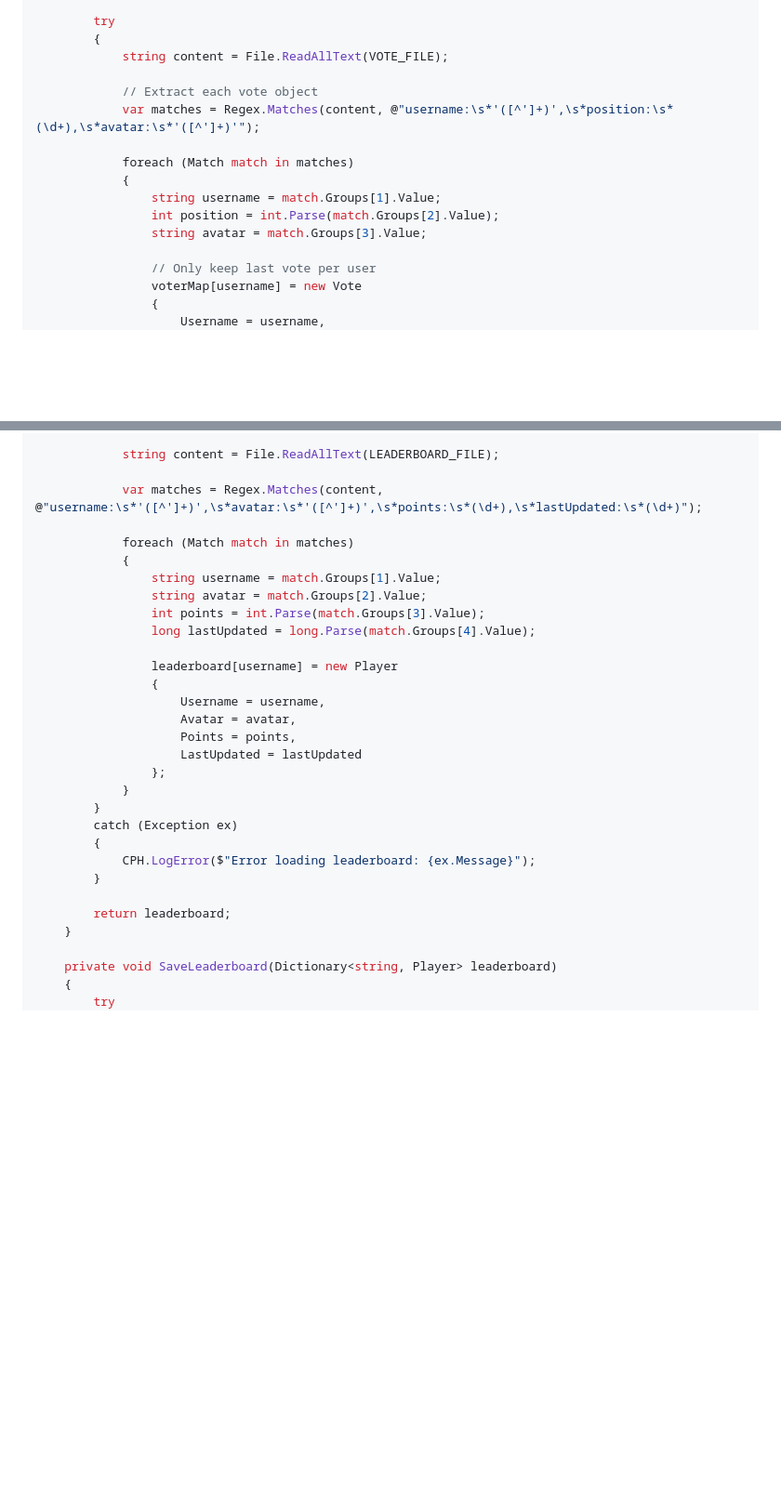
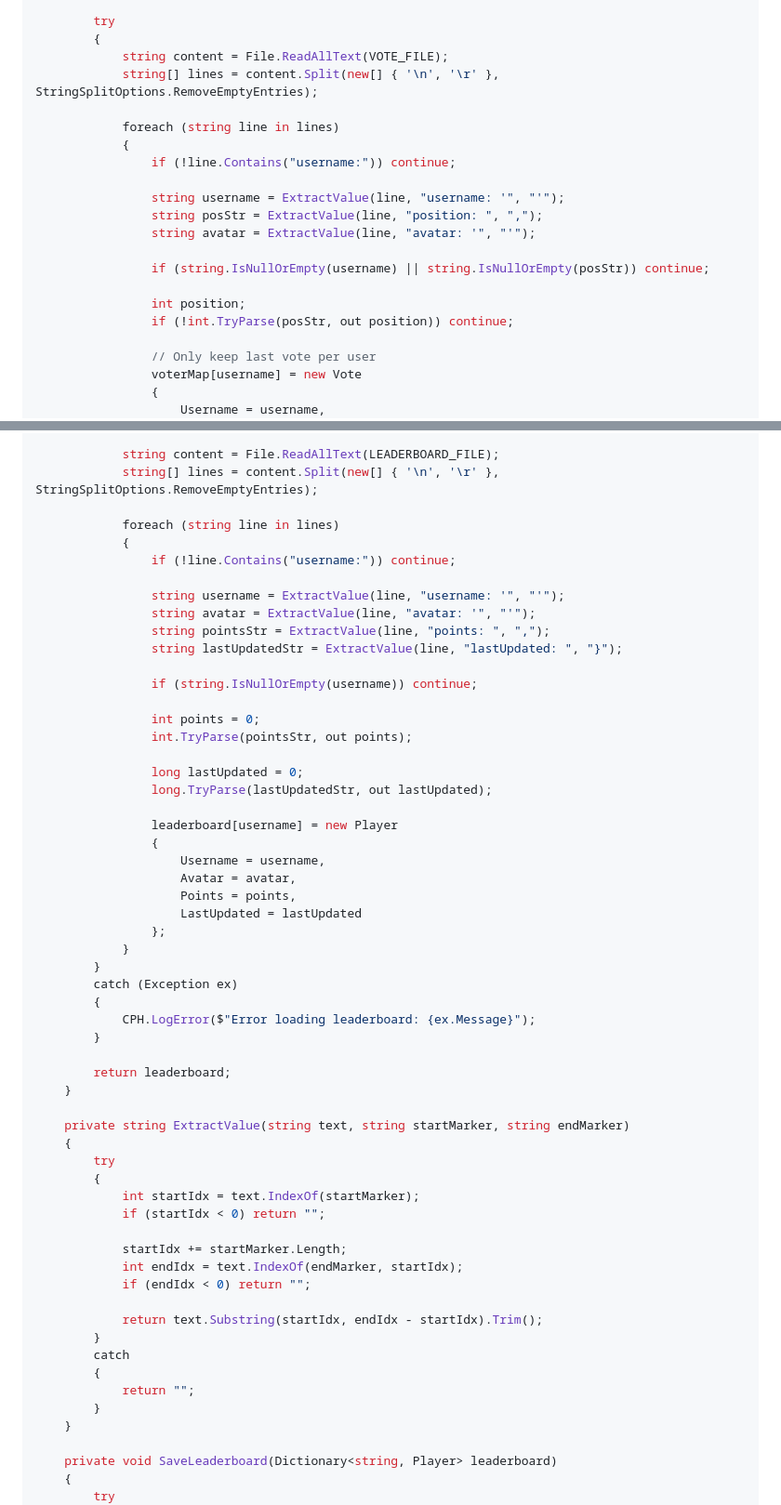
Before and after one commit to mattsmart2001-web/GT7-Position-Voting, a Markdown page: STREAMERBOT_FILE_SETUP.md, 2 parts joined by grey strips. Shown at 93% size. GitHub-like rendering; blank space fills up the shorter version.

Commit message:
Fix result command - remove Regex dependency for Streamerbot
Replaced Regex parsing with simple string methods:
- Removed System.Text.RegularExpressions import
- Added ExtractValue() helper using IndexOf/Substring
- Compatible with Streamerbot's C# environment
- Fixes CS0234, CS0103, CS0246 compilation errors

```diff
--- a/STREAMERBOT_FILE_SETUP.md
+++ b/STREAMERBOT_FILE_SETUP.md
@@ -369,15 +368,20 @@ public class CPHInline
         try
         {
             string content = File.ReadAllText(VOTE_FILE);
+            string[] lines = content.Split(new[] { '\n', '\r' }, StringSplitOptions.RemoveEmptyEntries);
 
-            // Extract each vote object
-            var matches = Regex.Matches(content, @"username:\s*'([^']+)',\s*position:\s*(\d+),\s*avatar:\s*'([^']+)'");
+            foreach (string line in lines)
+            {
+                if (!line.Contains("username:")) continue;
 
-            foreach (Match match in matches)
-            {
-                string username = match.Groups[1].Value;
-                int position = int.Parse(match.Groups[2].Value);
-                string avatar = match.Groups[3].Value;
+                string username = ExtractValue(line, "username: '", "'");
+                string posStr = ExtractValue(line, "position: ", ",");
+                string avatar = ExtractValue(line, "avatar: '", "'");
+
+                if (string.IsNullOrEmpty(username) || string.IsNullOrEmpty(posStr)) continue;
+
+                int position;
+                if (!int.TryParse(posStr, out position)) continue;
 
                 // Only keep last vote per user
                 voterMap[username] = new Vote
@@ -410,15 +414,24 @@ public class CPHInline
             }
 
             string content = File.ReadAllText(LEADERBOARD_FILE);
+            string[] lines = content.Split(new[] { '\n', '\r' }, StringSplitOptions.RemoveEmptyEntries);
 
-            var matches = Regex.Matches(content, @"username:\s*'([^']+)',\s*avatar:\s*'([^']+)',\s*points:\s*(\d+),\s*lastUpdated:\s*(\d+)");
+            foreach (string line in lines)
+            {
+                if (!line.Contains("username:")) continue;
 
-            foreach (Match match in matches)
-            {
-                string username = match.Groups[1].Value;
-                string avatar = match.Groups[2].Value;
-                int points = int.Parse(match.Groups[3].Value);
-                long lastUpdated = long.Parse(match.Groups[4].Value);
+                string username = ExtractValue(line, "username: '", "'");
+                string avatar = ExtractValue(line, "avatar: '", "'");
+                string pointsStr = ExtractValue(line, "points: ", ",");
+                string lastUpdatedStr = ExtractValue(line, "lastUpdated: ", "}");
+
+                if (string.IsNullOrEmpty(username)) continue;
+
+                int points = 0;
+                int.TryParse(pointsStr, out points);
+
+                long lastUpdated = 0;
+                long.TryParse(lastUpdatedStr, out lastUpdated);
 
                 leaderboard[username] = new Player
                 {
@@ -435,6 +448,25 @@ public class CPHInline
         }
 
         return leaderboard;
+    }
+
+    private string ExtractValue(string text, string startMarker, string endMarker)
+    {
+        try
+        {
+            int startIdx = text.IndexOf(startMarker);
+            if (startIdx < 0) return "";
+
+            startIdx += startMarker.Length;
+            int endIdx = text.IndexOf(endMarker, startIdx);
+            if (endIdx < 0) return "";
+
+            return text.Substring(startIdx, endIdx - startIdx).Trim();
+        }
+        catch
+        {
+            return "";
+        }
     }
 
     private void SaveLeaderboard(Dictionary<string, Player> leaderboard)
```
Also changed, not shown: other parts of STREAMERBOT_FILE_SETUP.md (+0 -1 lines).
